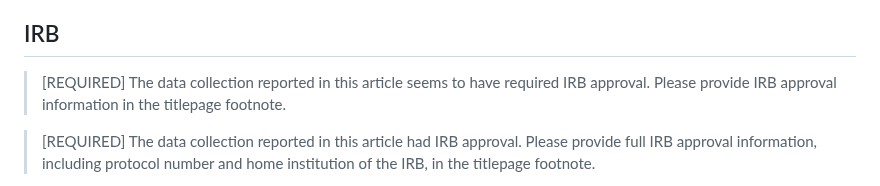
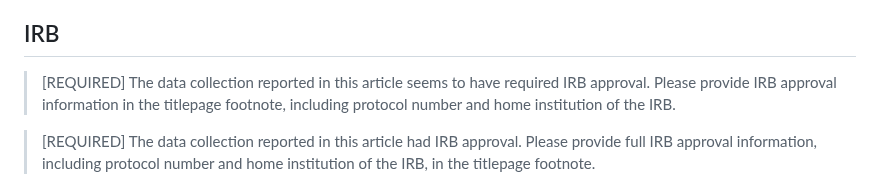
Before and after one commit to AEADataEditor/replication-template-development, a Markdown page: sample-language-report.md, the part around the change. GitHub-like rendering.

Commit message:
Expanding one of the default IRB msgs

```diff
--- a/sample-language-report.md
+++ b/sample-language-report.md
@@ -301,7 +301,7 @@ This is a RCT. The registration number is already identified in the title page f
 
 ## IRB
 
-> [REQUIRED] The data collection reported in this article seems to have required IRB approval. Please provide IRB approval information in the titlepage footnote.
+> [REQUIRED] The data collection reported in this article seems to have required IRB approval. Please provide IRB approval information in the titlepage footnote, including protocol number and home institution of the IRB.
 
 > [REQUIRED] The data collection reported in this article had IRB approval. Please provide full IRB approval information, including protocol number and home institution of the IRB, in the titlepage footnote.
 
```
